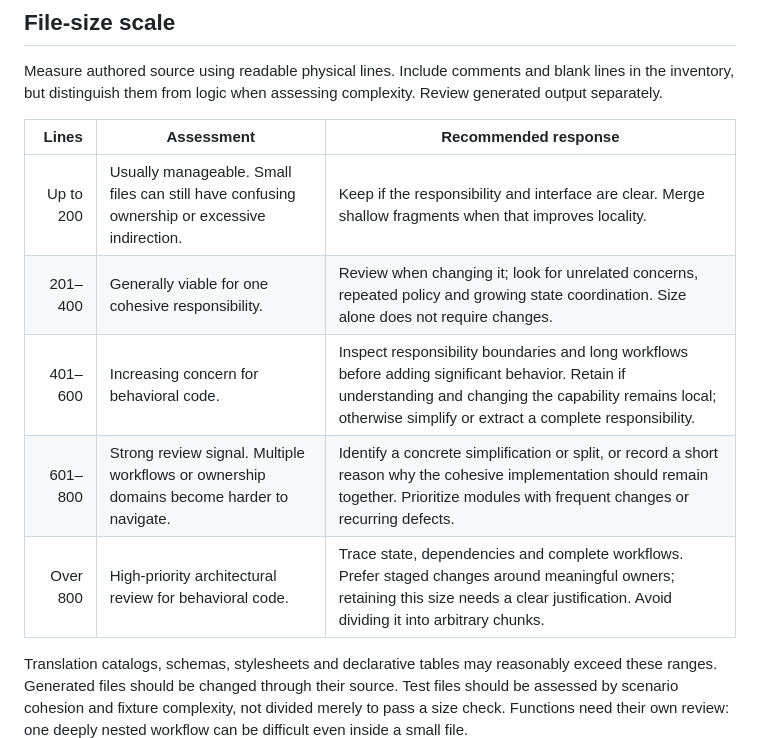
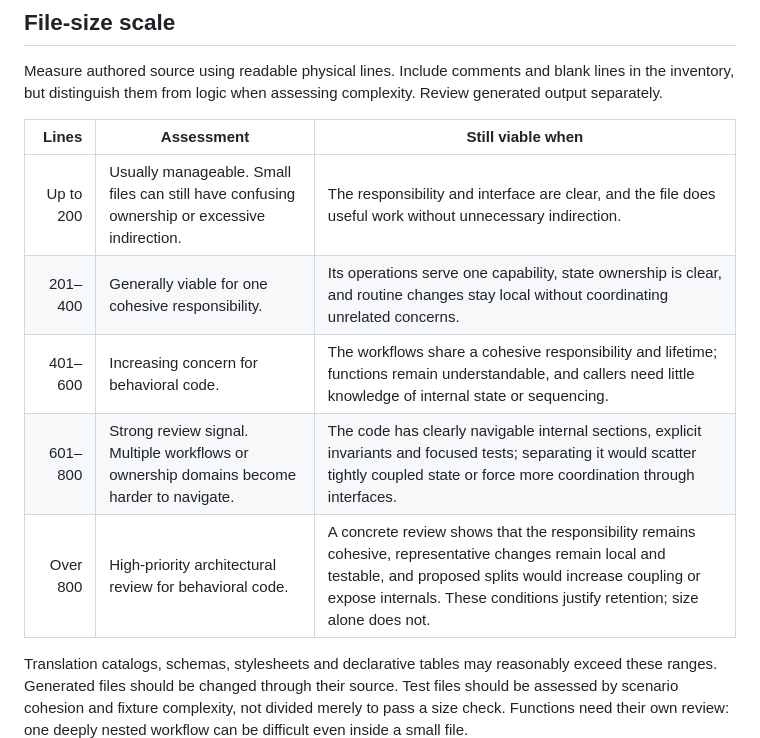
Before and after one commit to final221/Netflix-List, a Markdown page: docs/Repo Hygiene.md, the part around the change. Drawn GitHub-style.

Commit message:
Clarify viability criteria in repository hygiene scale

```diff
--- a/docs/Repo Hygiene.md
+++ b/docs/Repo Hygiene.md
@@ -6,13 +6,13 @@ Best practices for keeping a repository understandable and easy to change. Use s
 
 Measure authored source using readable physical lines. Include comments and blank lines in the inventory, but distinguish them from logic when assessing complexity. Review generated output separately.
 
-| Lines | Assessment | Recommended response |
+| Lines | Assessment | Still viable when |
 | ---: | --- | --- |
-| Up to 200 | Usually manageable. Small files can still have confusing ownership or excessive indirection. | Keep if the responsibility and interface are clear. Merge shallow fragments when that improves locality. |
-| 201–400 | Generally viable for one cohesive responsibility. | Review when changing it; look for unrelated concerns, repeated policy and growing state coordination. Size alone does not require changes. |
-| 401–600 | Increasing concern for behavioral code. | Inspect responsibility boundaries and long workflows before adding significant behavior. Retain if understanding and changing the capability remains local; otherwise simplify or extract a complete responsibility. |
-| 601–800 | Strong review signal. Multiple workflows or ownership domains become harder to navigate. | Identify a concrete simplification or split, or record a short reason why the cohesive implementation should remain together. Prioritize modules with frequent changes or recurring defects. |
-| Over 800 | High-priority architectural review for behavioral code. | Trace state, dependencies and complete workflows. Prefer staged changes around meaningful owners; retaining this size needs a clear justification. Avoid dividing it into arbitrary chunks. |
+| Up to 200 | Usually manageable. Small files can still have confusing ownership or excessive indirection. | The responsibility and interface are clear, and the file does useful work without unnecessary indirection. |
+| 201–400 | Generally viable for one cohesive responsibility. | Its operations serve one capability, state ownership is clear, and routine changes stay local without coordinating unrelated concerns. |
+| 401–600 | Increasing concern for behavioral code. | The workflows share a cohesive responsibility and lifetime; functions remain understandable, and callers need little knowledge of internal state or sequencing. |
+| 601–800 | Strong review signal. Multiple workflows or ownership domains become harder to navigate. | The code has clearly navigable internal sections, explicit invariants and focused tests; separating it would scatter tightly coupled state or force more coordination through interfaces. |
+| Over 800 | High-priority architectural review for behavioral code. | A concrete review shows that the responsibility remains cohesive, representative changes remain local and testable, and proposed splits would increase coupling or expose internals. These conditions justify retention; size alone does not. |
 
 Translation catalogs, schemas, stylesheets and declarative tables may reasonably exceed these ranges. Generated files should be changed through their source. Test files should be assessed by scenario cohesion and fixture complexity, not divided merely to pass a size check. Functions need their own review: one deeply nested workflow can be difficult even inside a small file.
 
```
